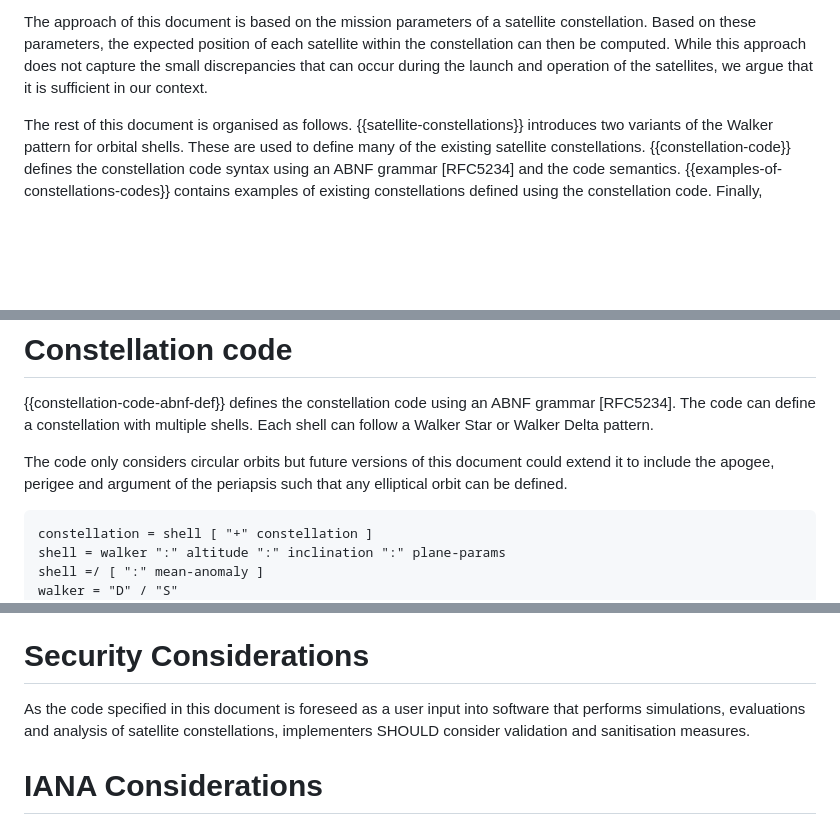
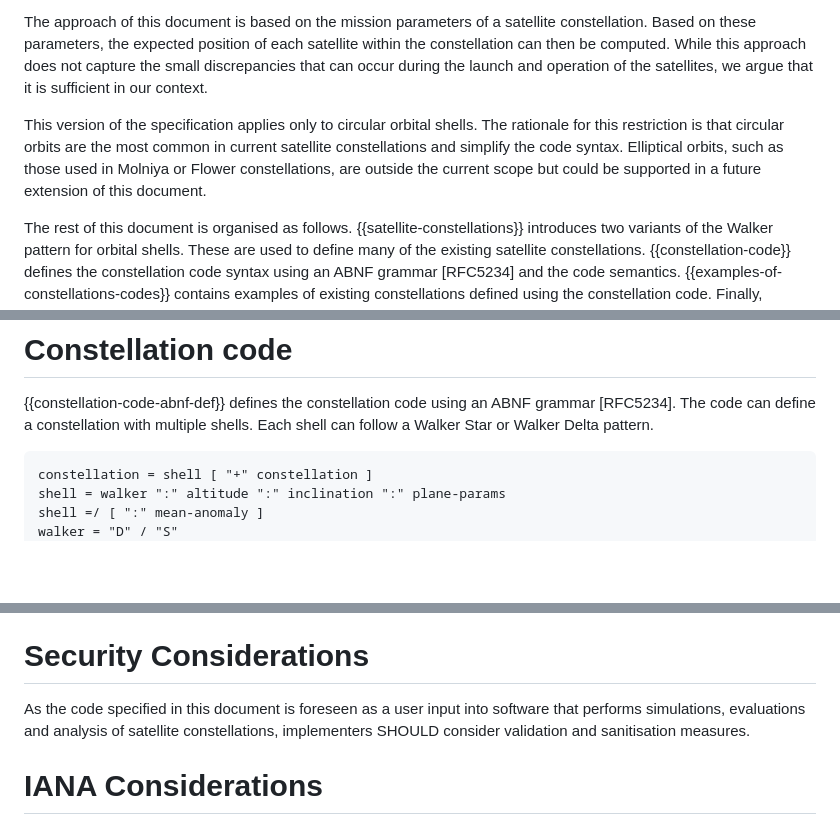
Before and after one commit to mpiraux/draft-piraux-space-constellation-code, a Markdown page: draft-piraux-space-constellation-code.md, 3 parts joined by grey strips. GitHub-like rendering; blank space fills up the shorter version.

```diff
--- a/draft-piraux-space-constellation-code.md
+++ b/draft-piraux-space-constellation-code.md
@@ -52,6 +56,8 @@ The network topology of a satellite constellation is heavily influenced by its o
 The true position of a satellite is often represented using a Two-Line Element set (TLE). A TLE contains a number of fields describing the orbital elements at a given time of a given satellite. Combined with a simplified perturbation model, the TLE can be used to predict the future position and velocity of the satellite relatively accurately. However, when studying satellite constellations, TLEs may not be appropriate. First, they assume each satellite has a known absolute position, which is derived from the launch time and parameters which may not be known when studying of the constellation. Second, they involve complex calculations given the chosen perturbation model which may not scale well to large-scale experiments. Third, TLEs are not sufficient to determine how the links are established within the constellation as they do not indicate its characteristics but only the position of its satellites.
 
 The approach of this document is based on the mission parameters of a satellite constellation. Based on these parameters, the expected position of each satellite within the constellation can then be computed. While this approach does not capture the small discrepancies that can occur during the launch and operation of the satellites, we argue that it is sufficient in our context.
+
+This version of the specification applies only to circular orbital shells. The rationale for this restriction is that circular orbits are the most common in current satellite constellations and simplify the code syntax. Elliptical orbits, such as those used in Molniya or Flower constellations, are outside the current scope but could be supported in a future extension of this document.
 
 The rest of this document is organised as follows.
 {{satellite-constellations}} introduces two variants of the Walker pattern for orbital shells. These are used to define many of the existing satellite constellations. {{constellation-code}} defines the constellation code syntax using an ABNF grammar [RFC5234] and the code semantics. {{examples-of-constellations-codes}} contains examples of existing constellations defined using the constellation code. Finally, {{considerations}} concludes with considerations for future versions of this document.
@@ -176,8 +182,6 @@ Given that the orbits are distributed around the entire equator plane, there is
 
 {{constellation-code-abnf-def}} defines the constellation code using an ABNF grammar [RFC5234]. The code can define a constellation with multiple shells. Each shell can follow a Walker Star or Walker Delta pattern.
 
-The code only considers circular orbits but future versions of this document could extend it to include the apogee, perigee and argument of the periapsis such that any elliptical orbit can be defined.
-
 ~~~ abnf
 constellation = shell [ "+" constellation ]
 shell = walker ":" altitude ":" inclination ":" plane-params
@@ -224,7 +230,7 @@ The code presented in this document does not consider yet the link configuration
 
 # Security Considerations
 
-As the code specified in this document is foreseed as a user input into software that performs simulations, evaluations and analysis of satellite constellations, implementers SHOULD consider validation and sanitisation measures.
+As the code specified in this document is foreseen as a user input into software that performs simulations, evaluations and analysis of satellite constellations, implementers SHOULD consider validation and sanitisation measures.
 
 
 # IANA Considerations
```
Also changed, not shown: other parts of draft-piraux-space-constellation-code.md (+14 -8 lines).
